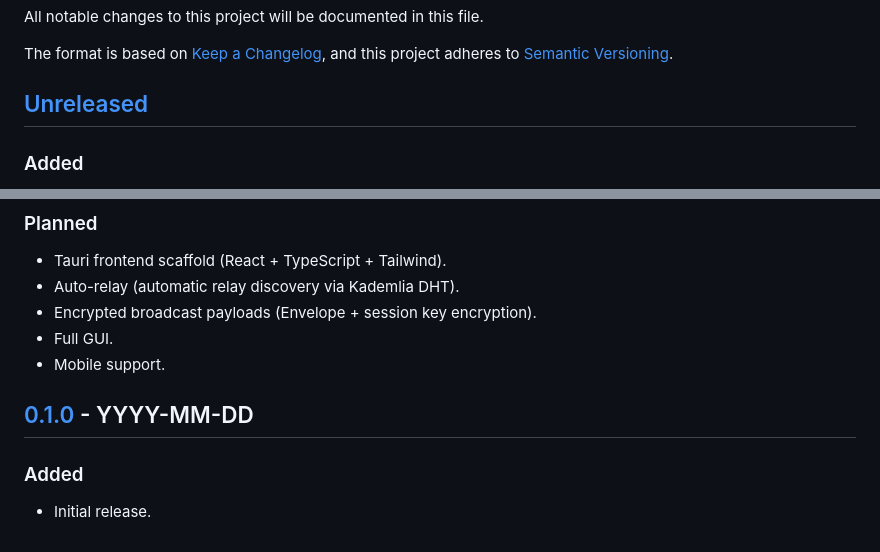
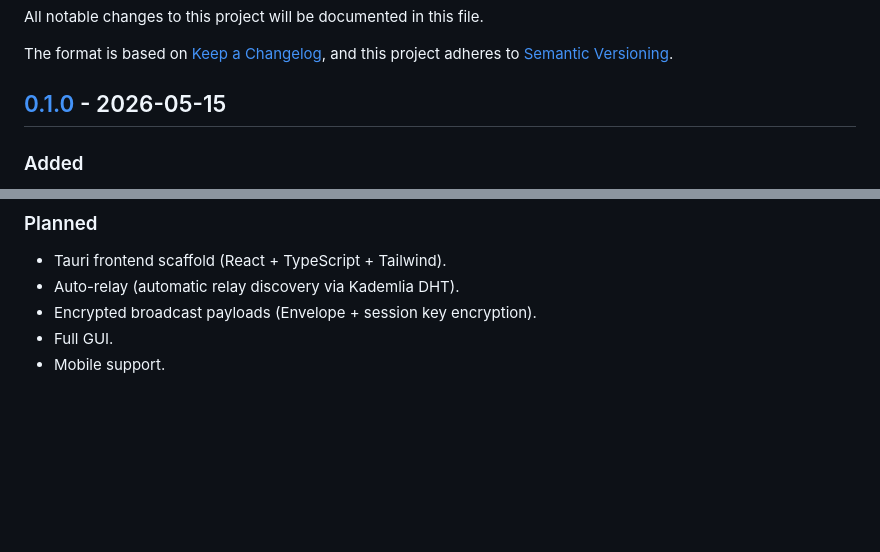
Before and after one commit to zhangzw0170/PQNodium, a Markdown page: doc/CHANGELOG.md, 2 parts joined by grey strips. Rendered like a GitHub page; blank space fills up the shorter version.

```diff
--- a/doc/CHANGELOG.md
+++ b/doc/CHANGELOG.md
@@ -5,7 +5,7 @@ All notable changes to this project will be documented in this file.
 The format is based on [Keep a Changelog](https://keepachangelog.com/en/1.1.0/),
 and this project adheres to [Semantic Versioning](https://semver.org/spec/v2.0.0.html).
 
-## [Unreleased]
+## [0.1.0] - 2026-05-15
 
 ### Added
 - **Phase 5**: Gossipsub broadcast messaging — signed message authenticity, `pqnodium-v1` topic subscription, `PqNode::publish()` API, TUI `/publish` and plaintext input sends broadcast.
@@ -79,9 +79,4 @@ and this project adheres to [Semantic Versioning](https://semver.org/spec/v2.0.0
 - Full GUI.
 - Mobile support.
 
-## [0.1.0] - YYYY-MM-DD
-### Added
-- Initial release.
-
-[Unreleased]: https://github.com/PQNodium/PQNodium/compare/v0.1.0...HEAD
 [0.1.0]: https://github.com/PQNodium/PQNodium/releases/tag/v0.1.0
```
Also changed, not shown: doc/currentRisk/README.md (+3 -3 lines), doc/start/03_technical_plan.md (+1 -1 lines).
